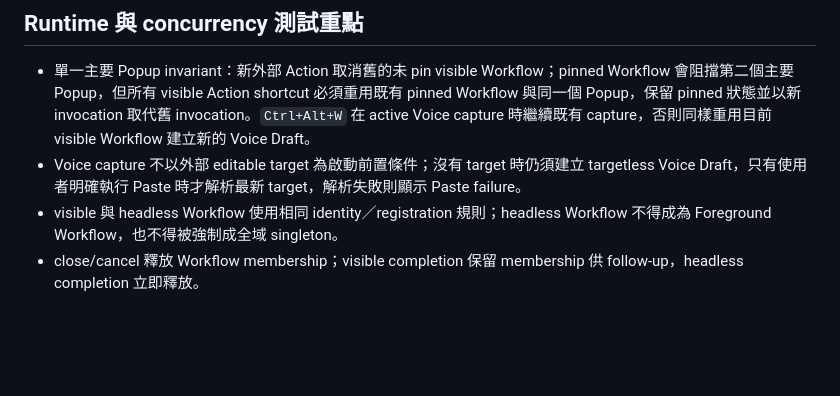
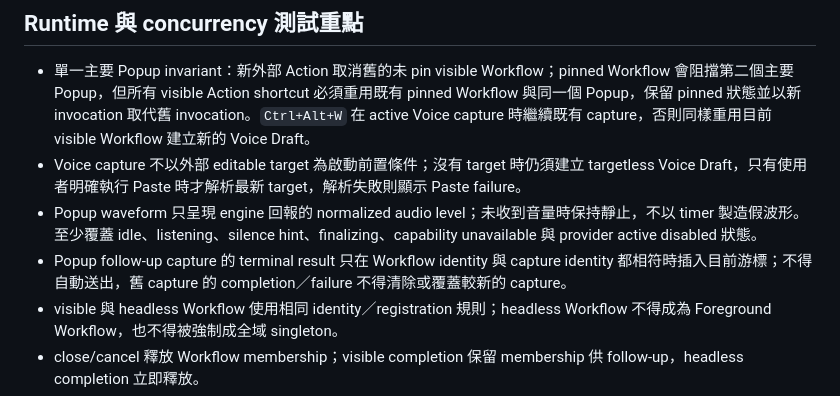
Before and after one commit to yomingpan/clipai, a Markdown page: docs/TESTING_STRATEGY.md, the part around the change. Drawn GitHub-style; blank space fills up the shorter version.

```diff
--- a/docs/TESTING_STRATEGY.md
+++ b/docs/TESTING_STRATEGY.md
@@ -286,6 +286,8 @@ Recipe 回饋與使用引導應測：
 
 - 單一主要 Popup invariant：新外部 Action 取消舊的未 pin visible Workflow；pinned Workflow 會阻擋第二個主要 Popup，但所有 visible Action shortcut 必須重用既有 pinned Workflow 與同一個 Popup，保留 pinned 狀態並以新 invocation 取代舊 invocation。`Ctrl+Alt+W` 在 active Voice capture 時繼續既有 capture，否則同樣重用目前 visible Workflow 建立新的 Voice Draft。
 - Voice capture 不以外部 editable target 為啟動前置條件；沒有 target 時仍須建立 targetless Voice Draft，只有使用者明確執行 Paste 時才解析最新 target，解析失敗則顯示 Paste failure。
+- Popup waveform 只呈現 engine 回報的 normalized audio level；未收到音量時保持靜止，不以 timer 製造假波形。至少覆蓋 idle、listening、silence hint、finalizing、capability unavailable 與 provider active disabled 狀態。
+- Popup follow-up capture 的 terminal result 只在 Workflow identity 與 capture identity 都相符時插入目前游標；不得自動送出，舊 capture 的 completion／failure 不得清除或覆蓋較新的 capture。
 - visible 與 headless Workflow 使用相同 identity／registration 規則；headless Workflow 不得成為 Foreground Workflow，也不得被強制成全域 singleton。
 - close/cancel 釋放 Workflow membership；visible completion 保留 membership 供 follow-up，headless completion 立即釋放。
 - Workflow 在建立時 capture provider/model binding；後續 configuration change 不得改變既有 Workflow 的 binding。
```
Also changed, not shown: docs/ARCHITECTURE_BOUNDARIES.md (+3 -1 lines).
